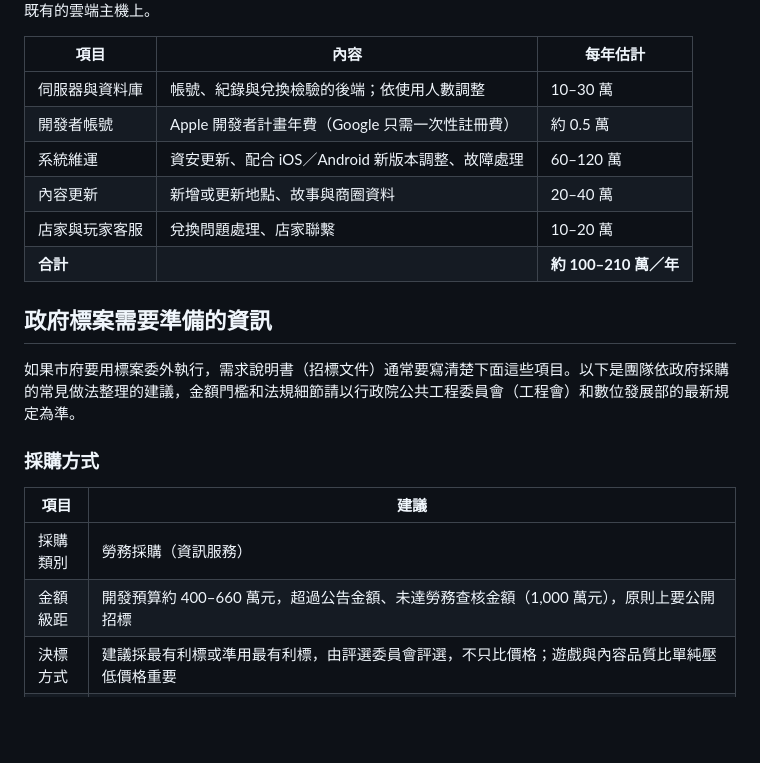
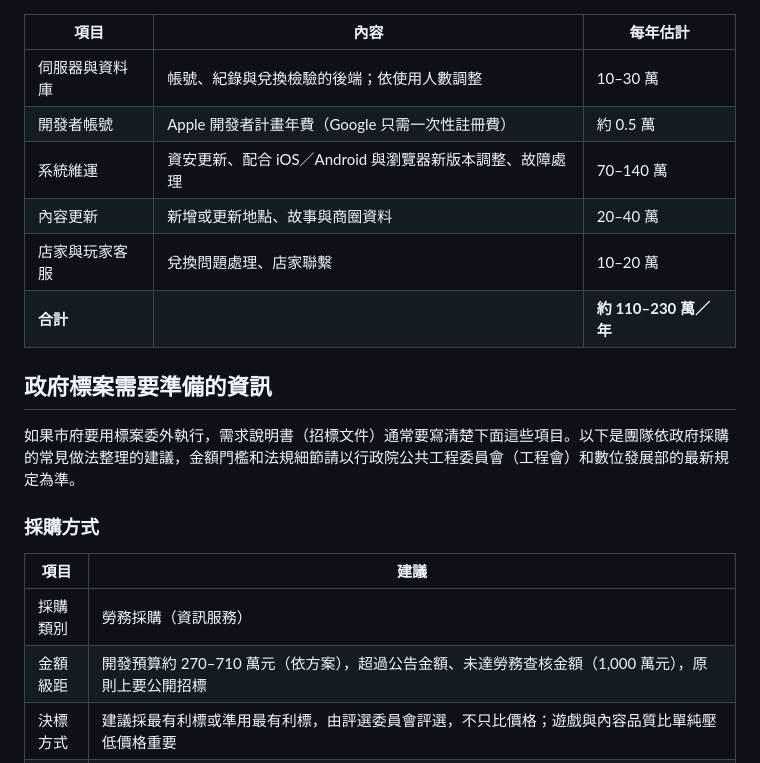
Before and after one commit to seasu/ocean-flow, a Markdown page: docs/100-days.md, the part around one of its changes. Rendered like a GitHub page; blank space fills up the shorter version.

```diff
--- a/docs/100-days.md
+++ b/docs/100-days.md
@@ -87,10 +107,10 @@
 |---|---|---|
 | 伺服器與資料庫 | 帳號、紀錄與兌換檢驗的後端；依使用人數調整 | 10–30 萬 |
 | 開發者帳號 | Apple 開發者計畫年費（Google 只需一次性註冊費） | 約 0.5 萬 |
-| 系統維運 | 資安更新、配合 iOS／Android 新版本調整、故障處理 | 60–120 萬 |
+| 系統維運 | 資安更新、配合 iOS／Android 與瀏覽器新版本調整、故障處理 | 70–140 萬 |
 | 內容更新 | 新增或更新地點、故事與商圈資料 | 20–40 萬 |
 | 店家與玩家客服 | 兌換問題處理、店家聯繫 | 10–20 萬 |
-| **合計** | | **約 100–210 萬／年** |
+| **合計** | | **約 110–230 萬／年** |
 
 ## 政府標案需要準備的資訊
 
@@ -101,7 +121,7 @@
 | 項目 | 建議 |
 |---|---|
 | 採購類別 | 勞務採購（資訊服務） |
-| 金額級距 | 開發預算約 400–660 萬元，超過公告金額、未達勞務查核金額（1,000 萬元），原則上要公開招標 |
+| 金額級距 | 開發預算約 270–710 萬元（依方案），超過公告金額、未達勞務查核金額（1,000 萬元），原則上要公開招標 |
 | 決標方式 | 建議採最有利標或準用最有利標，由評選委員會評選，不只比價格；遊戲與內容品質比單純壓低價格重要 |
 | 後續擴充 | 在招標公告和招標文件中先寫明「後續擴充」的期間與金額（例如上線後 2 年的營運維護），之後可依政府採購法第 22 條第 1 項第 7 款，以限制性招標延續給原廠商，不必每年重新招標 |
 | 履約期限 | 決標次日起 100 日曆天內完成 App 並進入實地測試；上架商店不列入履約期限 |
```
Also changed, not shown: other parts of docs/100-days.md (+23 -3 lines), README.md (+3 -3 lines), docs/product-spec.md (+1 -1 lines).
